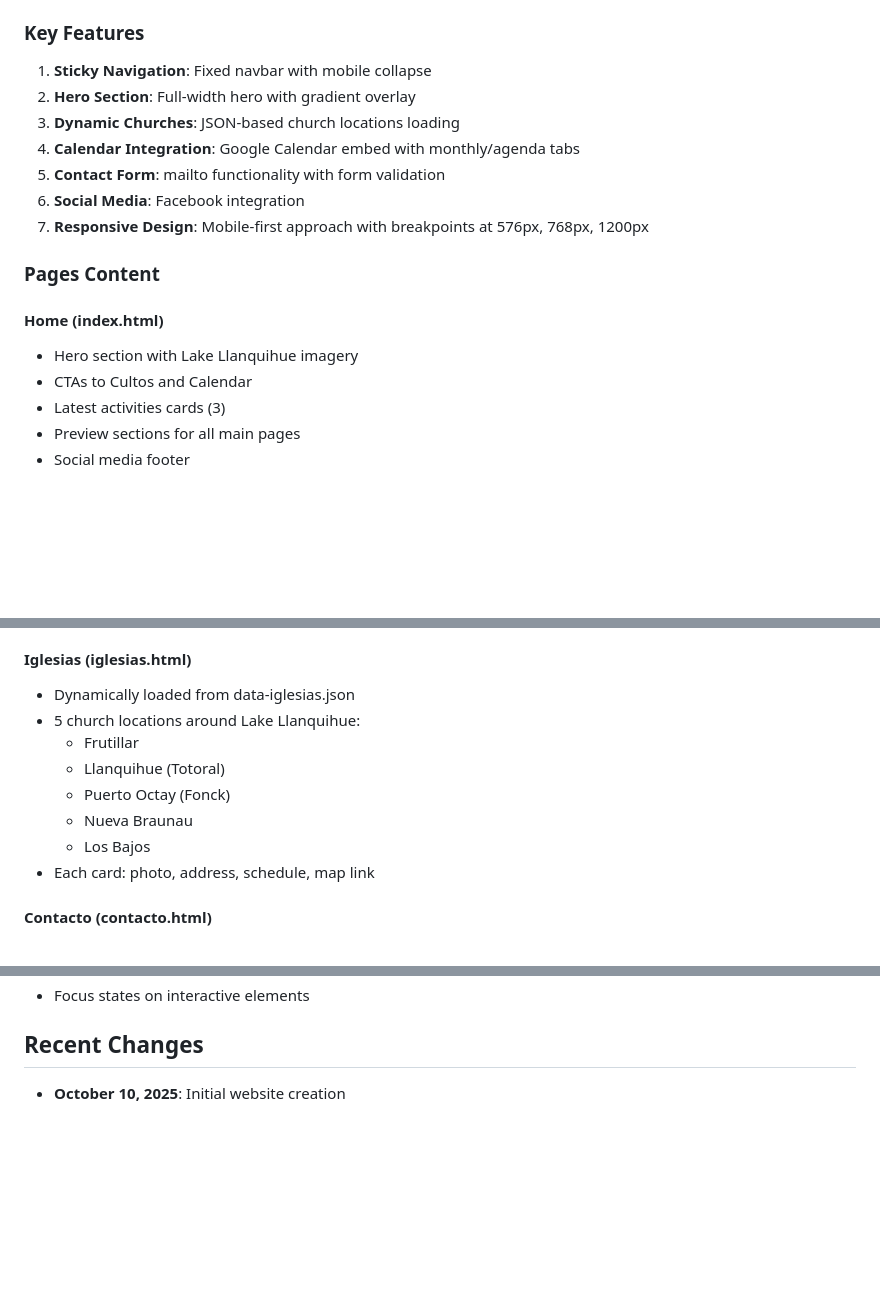
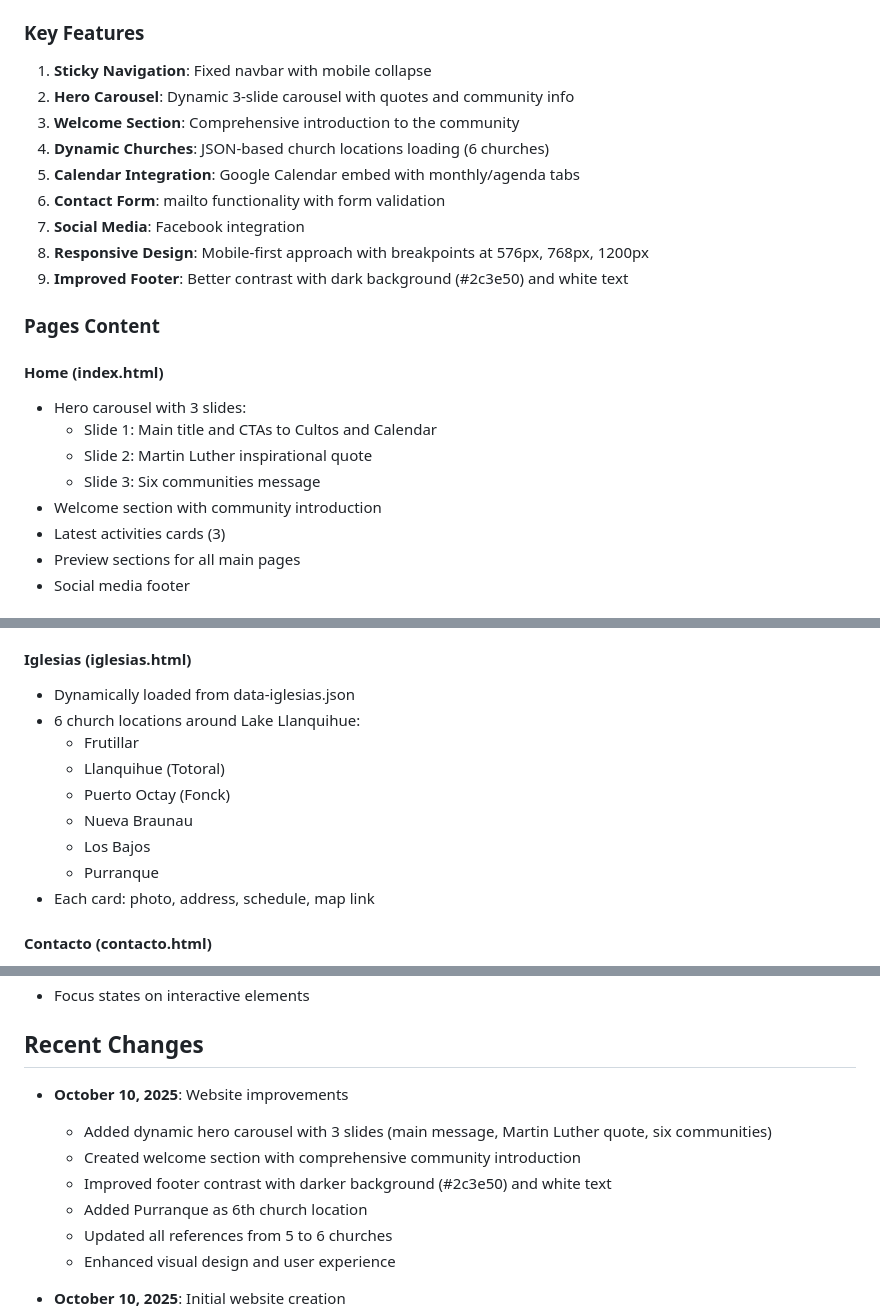
Before and after one commit to alvaritodomingo/iglesia, a Markdown page: replit.md, 3 parts joined by grey strips. Drawn GitHub-style; blank space fills up the shorter version.

Commit message:
Improve website with dynamic hero carousel and welcome message
Update index.html to include a dynamic hero carousel and a welcome section, enhancing the user experience with new imagery and community information.

Replit-Commit-Author: Agent
Replit-Commit-Session-Id: d36ca2bd-0e1d-4cf7-9bc1-2f7b9ddcb39d
Replit-Commit-Checkpoint-Type: full_checkpoint
Replit-Commit-Screenshot-Url: https://storage.googleapis.com/screenshot-production-us-central1/1b23c6c6-9a2a-4c2a-9592-aa47e0e5e5b6/d36ca2bd-0e1d-4cf7-9bc1-2f7b9ddcb39d/jx0FLNE

```diff
--- a/replit.md
+++ b/replit.md
@@ -43,18 +43,23 @@ Professional, responsive static website for the Lutheran Church of Lake Llanquih
 
 ### Key Features
 1. **Sticky Navigation**: Fixed navbar with mobile collapse
-2. **Hero Section**: Full-width hero with gradient overlay
-3. **Dynamic Churches**: JSON-based church locations loading
-4. **Calendar Integration**: Google Calendar embed with monthly/agenda tabs
-5. **Contact Form**: mailto functionality with form validation
-6. **Social Media**: Facebook integration
-7. **Responsive Design**: Mobile-first approach with breakpoints at 576px, 768px, 1200px
+2. **Hero Carousel**: Dynamic 3-slide carousel with quotes and community info
+3. **Welcome Section**: Comprehensive introduction to the community
+4. **Dynamic Churches**: JSON-based church locations loading (6 churches)
+5. **Calendar Integration**: Google Calendar embed with monthly/agenda tabs
+6. **Contact Form**: mailto functionality with form validation
+7. **Social Media**: Facebook integration
+8. **Responsive Design**: Mobile-first approach with breakpoints at 576px, 768px, 1200px
+9. **Improved Footer**: Better contrast with dark background (#2c3e50) and white text
 
 ### Pages Content
 
 #### Home (index.html)
-- Hero section with Lake Llanquihue imagery
-- CTAs to Cultos and Calendar
+- Hero carousel with 3 slides:
+  - Slide 1: Main title and CTAs to Cultos and Calendar
+  - Slide 2: Martin Luther inspirational quote
+  - Slide 3: Six communities message
+- Welcome section with community introduction
 - Latest activities cards (3)
 - Preview sections for all main pages
 - Social media footer
@@ -77,12 +82,13 @@ Professional, responsive static website for the Lutheran Church of Lake Llanquih
 
 #### Iglesias (iglesias.html)
 - Dynamically loaded from data-iglesias.json
-- 5 church locations around Lake Llanquihue:
+- 6 church locations around Lake Llanquihue:
   - Frutillar
   - Llanquihue (Totoral)
   - Puerto Octay (Fonck)
   - Nueva Braunau
   - Los Bajos
+  - Purranque
 - Each card: photo, address, schedule, map link
 
 #### Contacto (contacto.html)
@@ -126,6 +132,14 @@ The workflow is configured to automatically serve on port 5000.
 - Focus states on interactive elements
 
 ## Recent Changes
+- **October 10, 2025**: Website improvements
+  - Added dynamic hero carousel with 3 slides (main message, Martin Luther quote, six communities)
+  - Created welcome section with comprehensive community introduction
+  - Improved footer contrast with darker background (#2c3e50) and white text
+  - Added Purranque as 6th church location
+  - Updated all references from 5 to 6 churches
+  - Enhanced visual design and user experience
+
 - **October 10, 2025**: Initial website creation
   - Created all 6 main pages
   - Implemented responsive design
```
